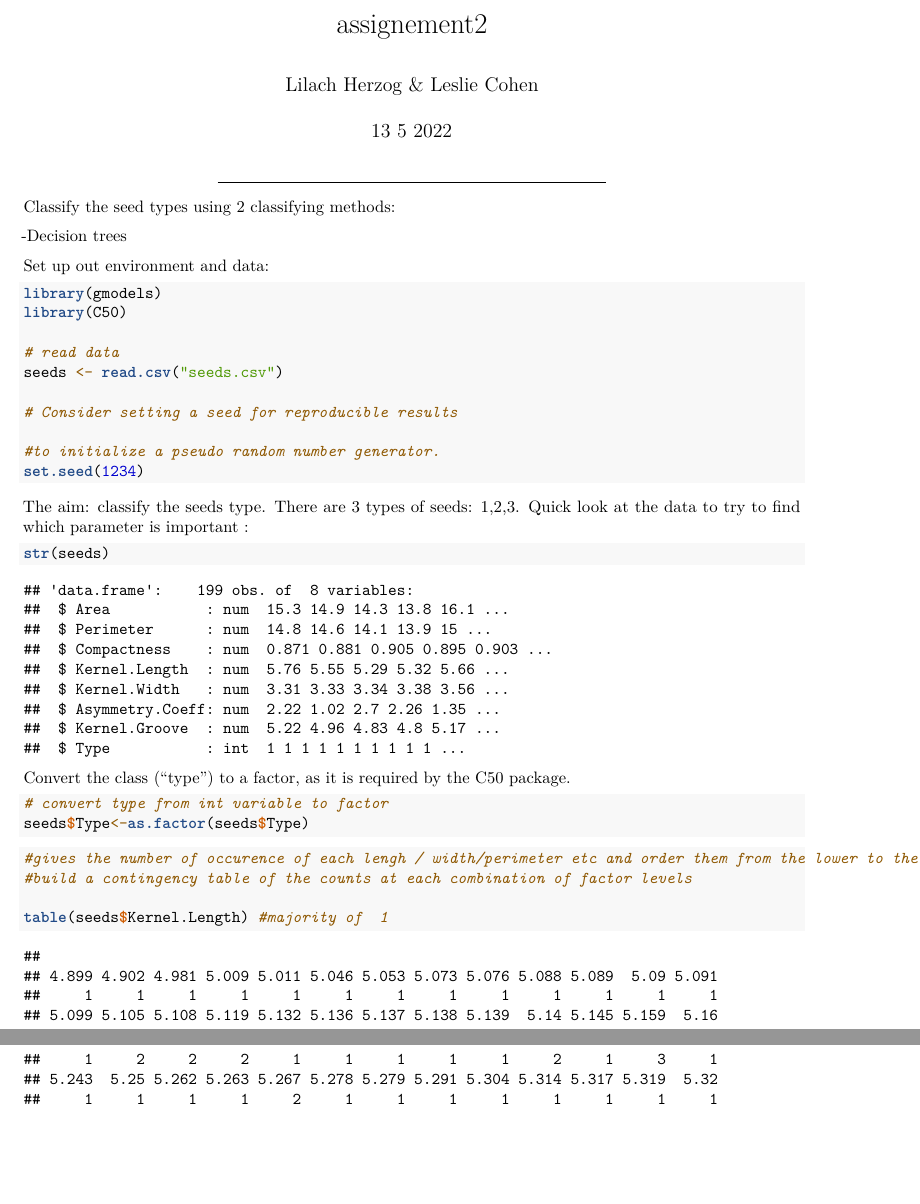
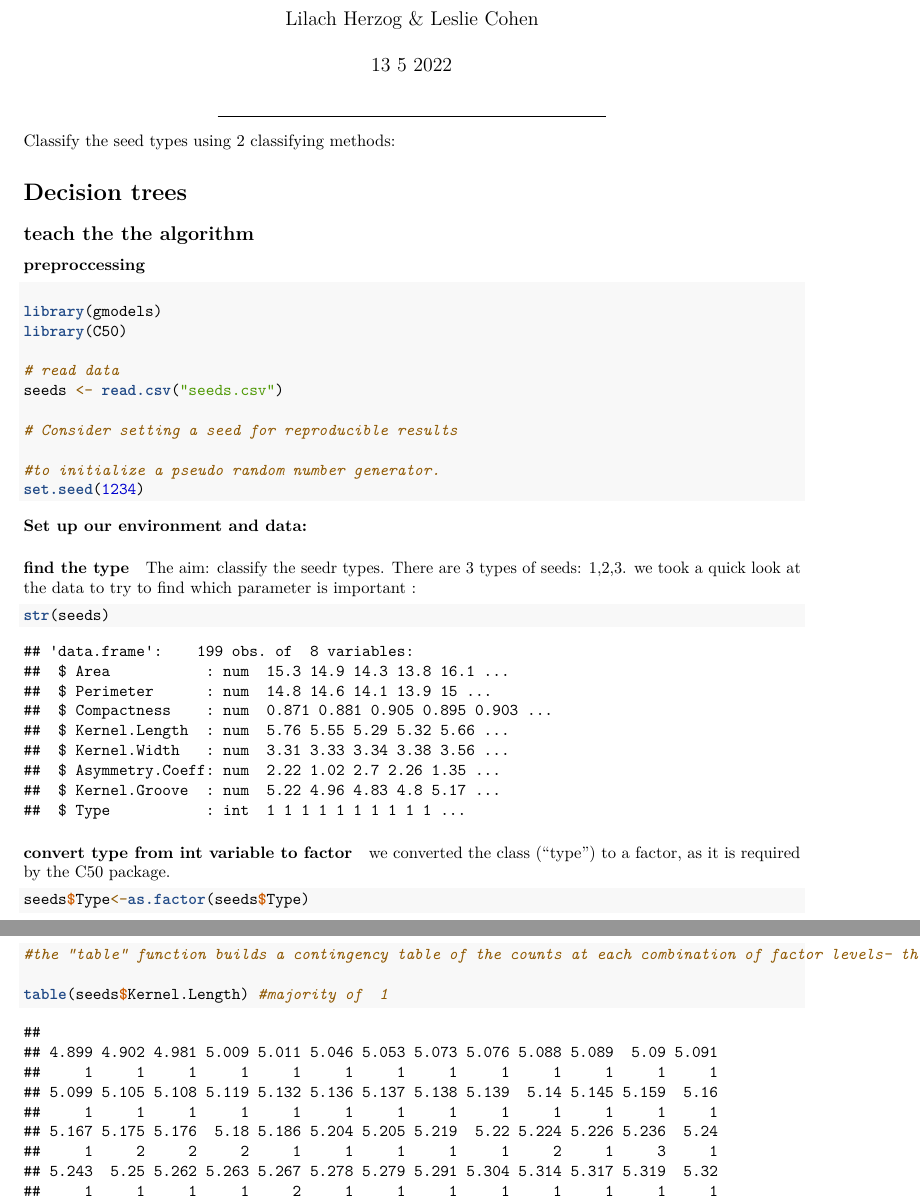
Before and after one commit to LeslieLebon/machineLearning_seeds, an R Markdown document (assignement2.Rmd): two parts of pages 1 and 2 of 9, joined at a grey line, cut at the place of the change, the shorter picture padded with empty space. Rendered offline with R 4.5, knitr and Pandoc, then LaTeX, with nearby package versions; some code elsewhere in the file could not run offline.

Commit message:
highlights

````diff
--- a/assignement2.Rmd
+++ b/assignement2.Rmd
@@ -9,15 +9,18 @@ output: pdf_document
 Classify the seed types using 2 classifying methods:
 
 
--Decision trees
+# Decision trees
 
 ```{r setup, include=FALSE}
 knitr::opts_chunk$set(echo = TRUE)
 ```
 
 
+## teach the the algorithm
 
-Set up out environment and data:
+### preproccessing
+
+##### Set up our environment and data:
 
 ```{r setup, results='hide'}
 library(gmodels)
@@ -32,15 +35,18 @@ seeds <- read.csv("seeds.csv")
 set.seed(1234)
 ```
 
+#### find the type
 
-The aim: classify the seeds type.
+The aim: classify the seedr types.
 There are 3 types of seeds: 1,2,3.
-Quick look at the data to try to find which parameter is important :
+we took a quick look at the data to try to find which parameter is important :
 
 ```{r}
 str(seeds)
 ```
 
-Convert the class ("type") to a factor, as it is required by the C50 package.
+##### convert type from int variable to factor
+
+we converted the class ("type") to a factor, as it is required by the C50 package.
 
 ```{r}
@@ -48,10 +53,8 @@ Convert the class ("type") to a factor, as it is required by the C50 package.
 seeds$Type<-as.factor(seeds$Type)
 ```
 
-
 ```{r}
-#gives the number of occurence of each lengh / width/perimeter etc and order them from the lower to the higher kernel/perimeter etc
-#build a contingency table of the counts at each combination of factor levels
+#the "table" function builds a contingency table of the counts at each combination of factor levels- the number of occurences of each lengh / width/perimeter etc and order them from the lower to the higher kernel/perimeter etc
 
 table(seeds$Kernel.Length) #majority of  1
 table(seeds$Kernel.Width) #majority of  1
````
Also changed, not shown: assignement2.Rmd (12 more changed lines).
